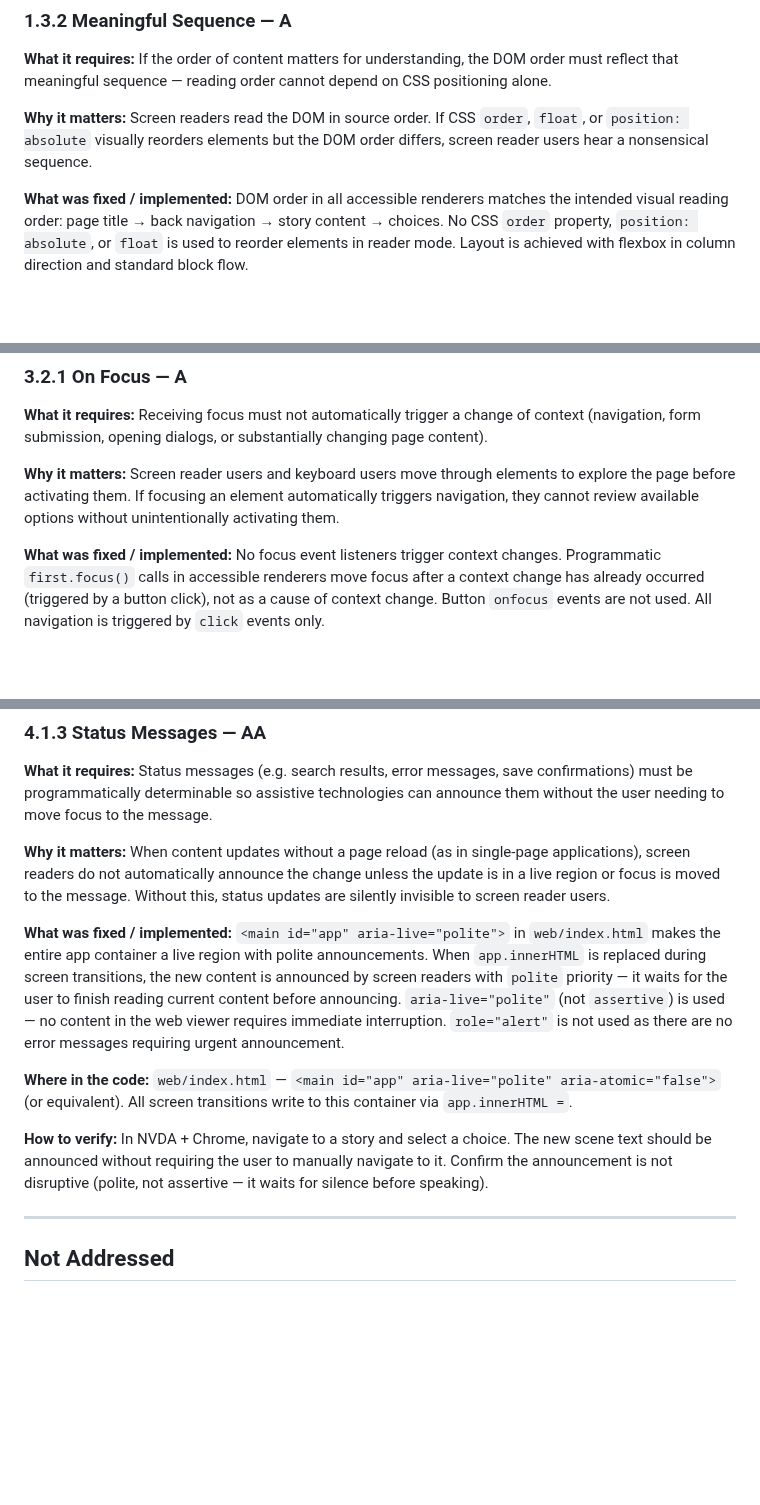
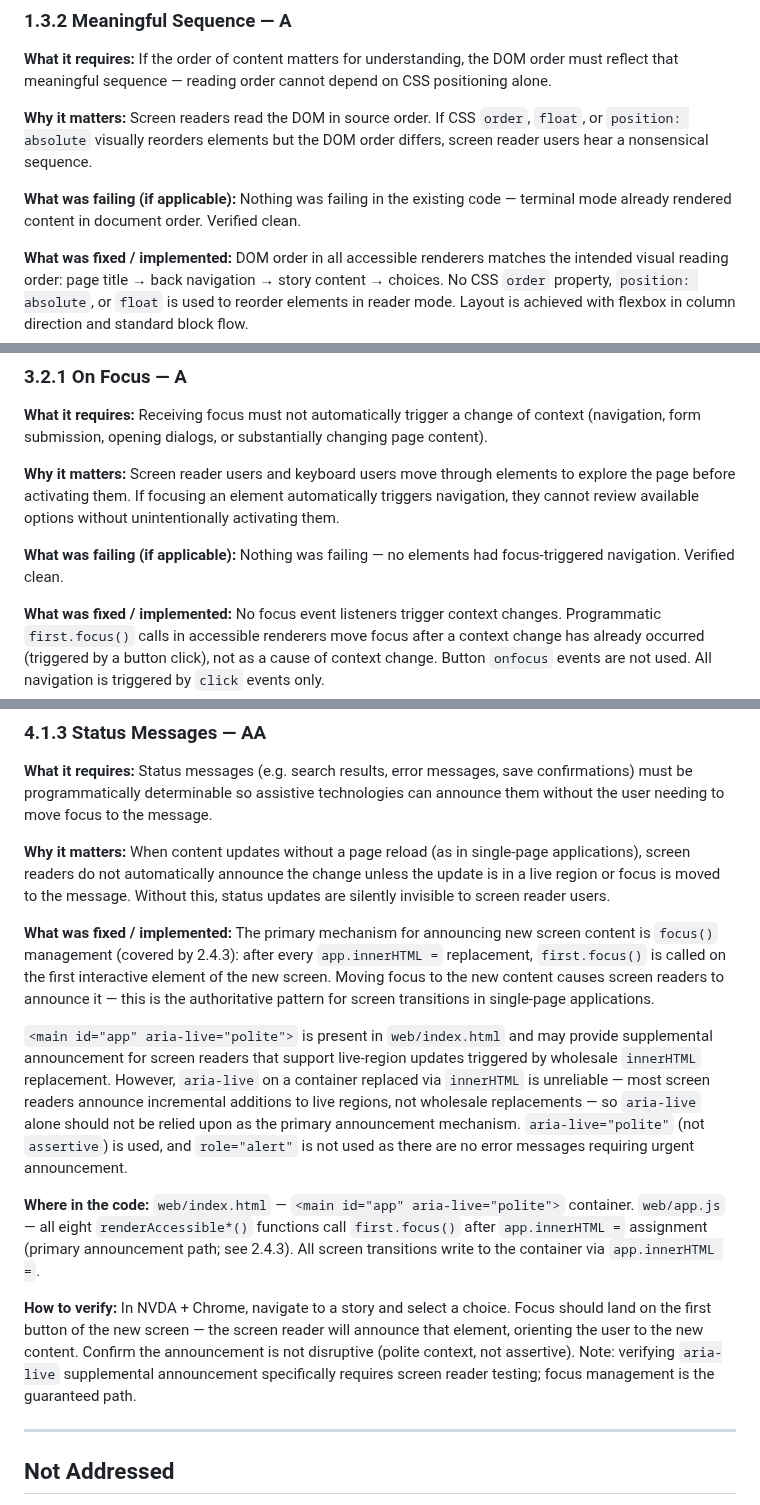
Before and after one commit to julianhernandezdev/ChoicesMatter, a Markdown page: accessibility/wcag-implementation.md, 3 parts joined by grey strips. GitHub-like rendering; blank space fills up the shorter version.

Commit message:
docs(a11y): fix quality issues in wcag-implementation.md (4.1.3 aria-live clarification, 1.4.11 button boundary, missing failing fields)

```diff
--- a/accessibility/wcag-implementation.md
+++ b/accessibility/wcag-implementation.md
@@ -40,6 +40,9 @@ If the order of content matters for understanding, the DOM order must reflect th
 
 **Why it matters:**
 Screen readers read the DOM in source order. If CSS `order`, `float`, or `position: absolute` visually reorders elements but the DOM order differs, screen reader users hear a nonsensical sequence.
+
+**What was failing (if applicable):**
+Nothing was failing in the existing code — terminal mode already rendered content in document order. Verified clean.
 
 **What was fixed / implemented:**
 DOM order in all accessible renderers matches the intended visual reading order: page title → back navigation → story content → choices. No CSS `order` property, `position: absolute`, or `float` is used to reorder elements in reader mode. Layout is achieved with flexbox in column direction and standard block flow.
@@ -441,6 +446,9 @@ Receiving focus must not automatically trigger a change of context (navigation,
 **Why it matters:**
 Screen reader users and keyboard users move through elements to explore the page before activating them. If focusing an element automatically triggers navigation, they cannot review available options without unintentionally activating them.
 
+**What was failing (if applicable):**
+Nothing was failing — no elements had focus-triggered navigation. Verified clean.
+
 **What was fixed / implemented:**
 No focus event listeners trigger context changes. Programmatic `first.focus()` calls in accessible renderers move focus after a context change has already occurred (triggered by a button click), not as a cause of context change. Button `onfocus` events are not used. All navigation is triggered by `click` events only.
 
@@ -518,13 +529,15 @@ Status messages (e.g. search results, error messages, save confirmations) must b
 When content updates without a page reload (as in single-page applications), screen readers do not automatically announce the change unless the update is in a live region or focus is moved to the message. Without this, status updates are silently invisible to screen reader users.
 
 **What was fixed / implemented:**
-`<main id="app" aria-live="polite">` in `web/index.html` makes the entire app container a live region with polite announcements. When `app.innerHTML` is replaced during screen transitions, the new content is announced by screen readers with `polite` priority — it waits for the user to finish reading current content before announcing. `aria-live="polite"` (not `assertive`) is used — no content in the web viewer requires immediate interruption. `role="alert"` is not used as there are no error messages requiring urgent announcement.
+The primary mechanism for announcing new screen content is `focus()` management (covered by 2.4.3): after every `app.innerHTML =` replacement, `first.focus()` is called on the first interactive element of the new screen. Moving focus to the new content causes screen readers to announce it — this is the authoritative pattern for screen transitions in single-page applications.
+
+`<main id="app" aria-live="polite">` is present in `web/index.html` and may provide supplemental announcement for screen readers that support live-region updates triggered by wholesale `innerHTML` replacement. However, `aria-live` on a container replaced via `innerHTML` is unreliable — most screen readers announce incremental additions to live regions, not wholesale replacements — so `aria-live` alone should not be relied upon as the primary announcement mechanism. `aria-live="polite"` (not `assertive`) is used, and `role="alert"` is not used as there are no error messages requiring urgent announcement.
 
 **Where in the code:**
-`web/index.html` — `<main id="app" aria-live="polite" aria-atomic="false">` (or equivalent). All screen transitions write to this container via `app.innerHTML =`.
+`web/index.html` — `<main id="app" aria-live="polite">` container. `web/app.js` — all eight `renderAccessible*()` functions call `first.focus()` after `app.innerHTML =` assignment (primary announcement path; see 2.4.3). All screen transitions write to the container via `app.innerHTML =`.
 
 **How to verify:**
-In NVDA + Chrome, navigate to a story and select a choice. The new scene text should be announced without requiring the user to manually navigate to it. Confirm the announcement is not disruptive (polite, not assertive — it waits for silence before speaking).
+In NVDA + Chrome, navigate to a story and select a choice. Focus should land on the first button of the new screen — the screen reader will announce that element, orienting the user to the new content. Confirm the announcement is not disruptive (polite context, not assertive). Note: verifying `aria-live` supplemental announcement specifically requires screen reader testing; focus management is the guaranteed path.
 
 ---
 
```
Also changed, not shown: other parts of accessibility/wcag-implementation.md (+5 -0 lines).
